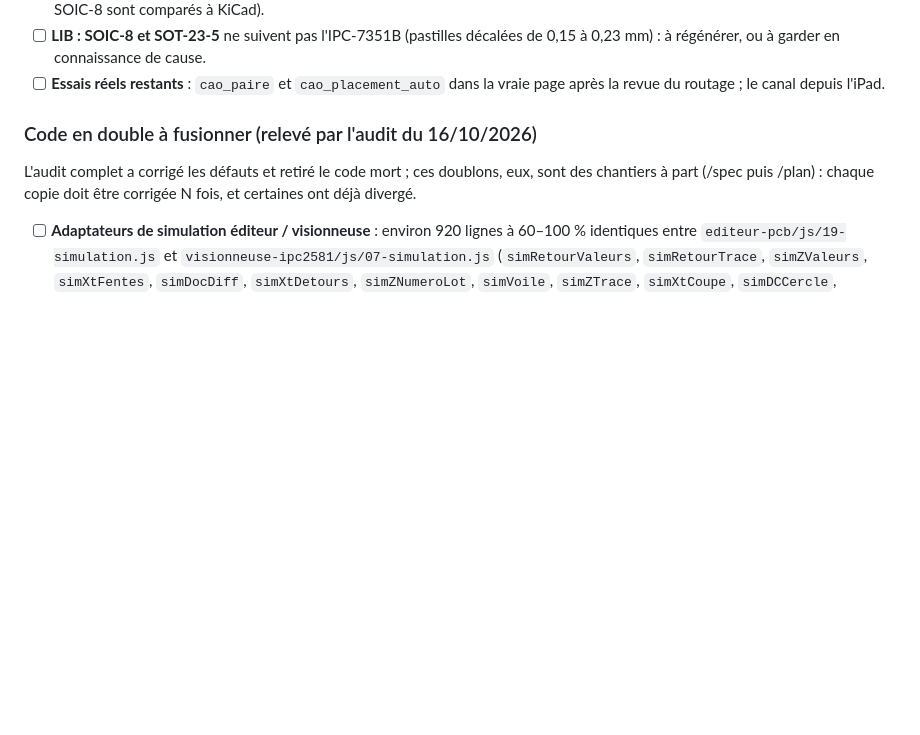
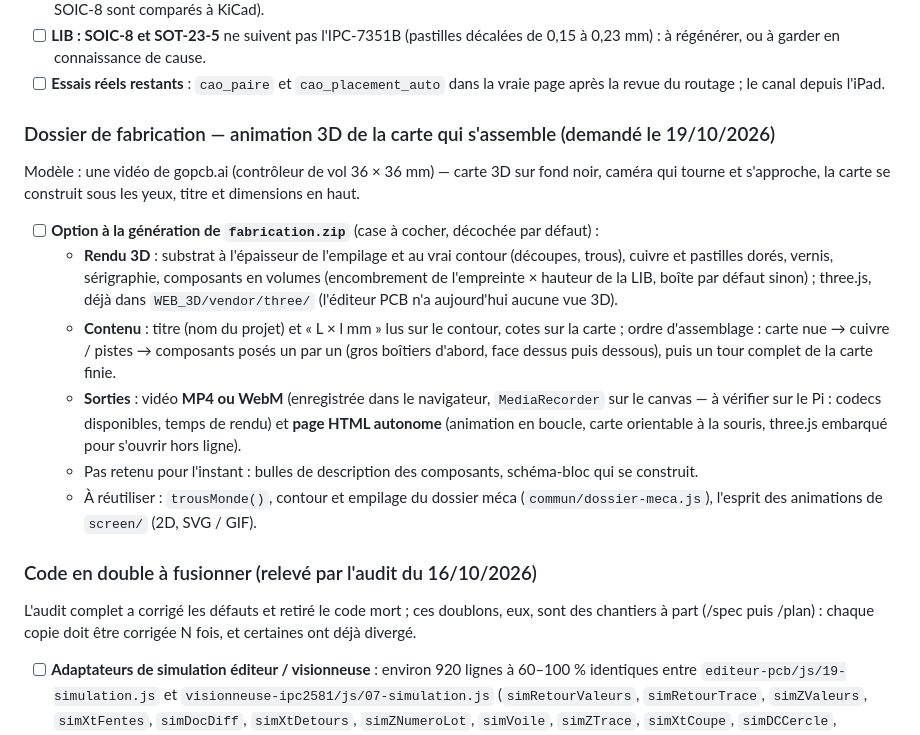
Before and after one commit to pilou33620/WEB_CAO, a Markdown page: A-FAIRE.md, the part around the change. Drawn GitHub-style; blank space fills up the shorter version.

Commit message:
A-FAIRE : option d'animation 3D de la carte au dossier de fabrication
Co-Authored-By: Claude Opus 5.5 <noreply@anthropic.com>

```diff
--- a/A-FAIRE.md
+++ b/A-FAIRE.md
@@ -109,6 +109,26 @@ Ce que les modules du MCP ont laissé ouvert côté WEB_CAO (détail dans
   0,23 mm) : à régénérer, ou à garder en connaissance de cause.
 - [ ] **Essais réels restants** : `cao_paire` et `cao_placement_auto` dans la vraie page après la
   revue du routage ; le canal depuis l'iPad.
+
+### Dossier de fabrication — animation 3D de la carte qui s'assemble (demandé le 19/10/2026)
+
+Modèle : une vidéo de gopcb.ai (contrôleur de vol 36 × 36 mm) — carte 3D sur fond noir,
+caméra qui tourne et s'approche, la carte se construit sous les yeux, titre et dimensions en haut.
+
+- [ ] **Option à la génération de `fabrication.zip`** (case à cocher, décochée par défaut) :
+  - **Rendu 3D** : substrat à l'épaisseur de l'empilage et au vrai contour (découpes, trous),
+    cuivre et pastilles dorés, vernis, sérigraphie, composants en volumes (encombrement de
+    l'empreinte × hauteur de la LIB, boîte par défaut sinon) ; three.js, déjà dans
+    `WEB_3D/vendor/three/` (l'éditeur PCB n'a aujourd'hui aucune vue 3D).
+  - **Contenu** : titre (nom du projet) et « L × l mm » lus sur le contour, cotes sur la carte ;
+    ordre d'assemblage : carte nue → cuivre / pistes → composants posés un par un (gros boîtiers
+    d'abord, face dessus puis dessous), puis un tour complet de la carte finie.
+  - **Sorties** : vidéo **MP4 ou WebM** (enregistrée dans le navigateur, `MediaRecorder` sur le
+    canvas — à vérifier sur le Pi : codecs disponibles, temps de rendu) et **page HTML autonome**
+    (animation en boucle, carte orientable à la souris, three.js embarqué pour s'ouvrir hors ligne).
+  - Pas retenu pour l'instant : bulles de description des composants, schéma-bloc qui se construit.
+  - À réutiliser : `trousMonde()`, contour et empilage du dossier méca (`commun/dossier-meca.js`),
+    l'esprit des animations de `screen/` (2D, SVG / GIF).
 
 ### Code en double à fusionner (relevé par l'audit du 16/10/2026)
 L'audit complet a corrigé les défauts et retiré le code mort ; ces doublons, eux, sont des chantiers à part (/spec puis /plan) : chaque copie doit être corrigée N fois, et certaines ont déjà divergé.
```
